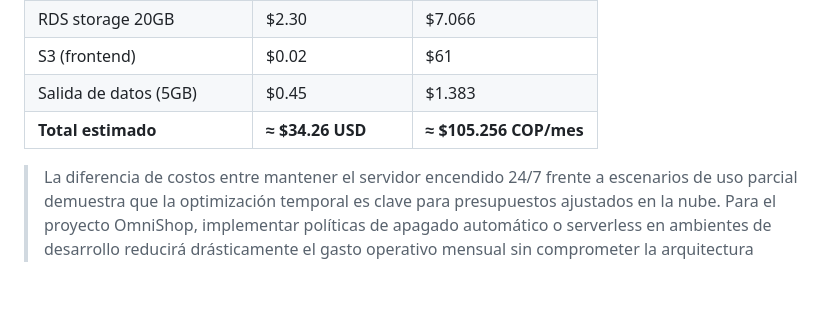
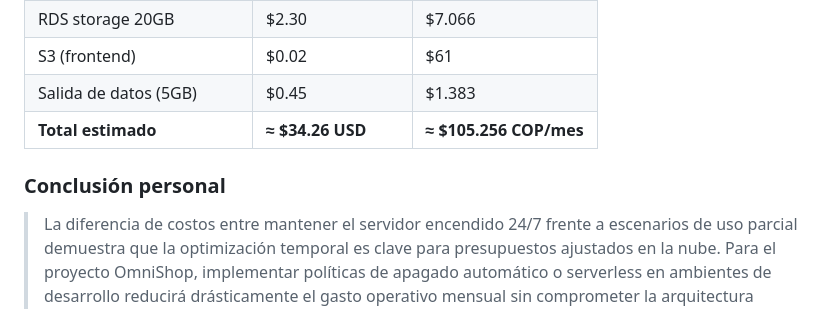
Before and after one commit to Ellsanty/OmniShop2, a Markdown page: README.md, the part around the change. GitHub-like rendering; blank space fills up the shorter version.

Commit message:
Concluisión personal corregida

```diff
--- a/README.md
+++ b/README.md
@@ -73,4 +73,5 @@ Arquitectura mínima simulada: servidor EC2 t3.micro (backend Flask), 20 GB de d
 | Salida de datos (5GB) | $0.45 | $1.383 |
 | **Total estimado** | **≈ $34.26 USD** | **≈ $105.256 COP/mes** |
 
+### Conclusión personal
 > La diferencia de costos entre mantener el servidor encendido 24/7 frente a escenarios de uso parcial demuestra que la optimización temporal es clave para presupuestos ajustados en la nube. Para el proyecto OmniShop, implementar políticas de apagado automático o serverless en ambientes de desarrollo reducirá drásticamente el gasto operativo mensual sin comprometer la arquitectura objetivo en us-east-1.
```
